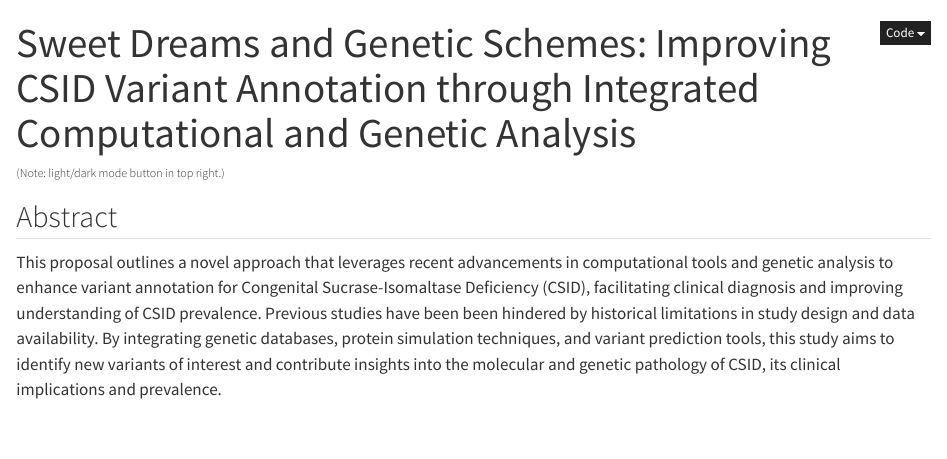
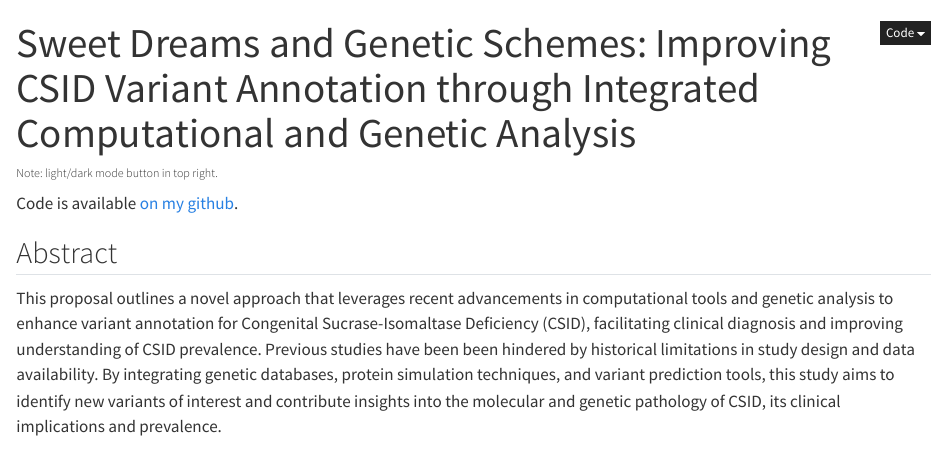
Before and after one commit to patimus-prime/csid_grant, a Quarto document (grant.qmd): the page in a window 1100 px wide, from its top. Rendered offline with R 4.5, knitr and Pandoc in place of Quarto, with nearby package versions; some code elsewhere in the file could not run offline.

Commit message:
added link to github repo in site and updated readme

```diff
--- a/grant.qmd
+++ b/grant.qmd
@@ -20,7 +20,9 @@ Syntax would be, sourcing from rcsb:
 
 -->
 
-###### (Note: light/dark mode button in top right.)
+###### Note: light/dark mode button in top right.
+
+Code is available [on my github]( https://github.com/patimus-prime/csid_grant).
 
 
 ## Abstract
```
Also changed, not shown: README.md, 2 other files.
